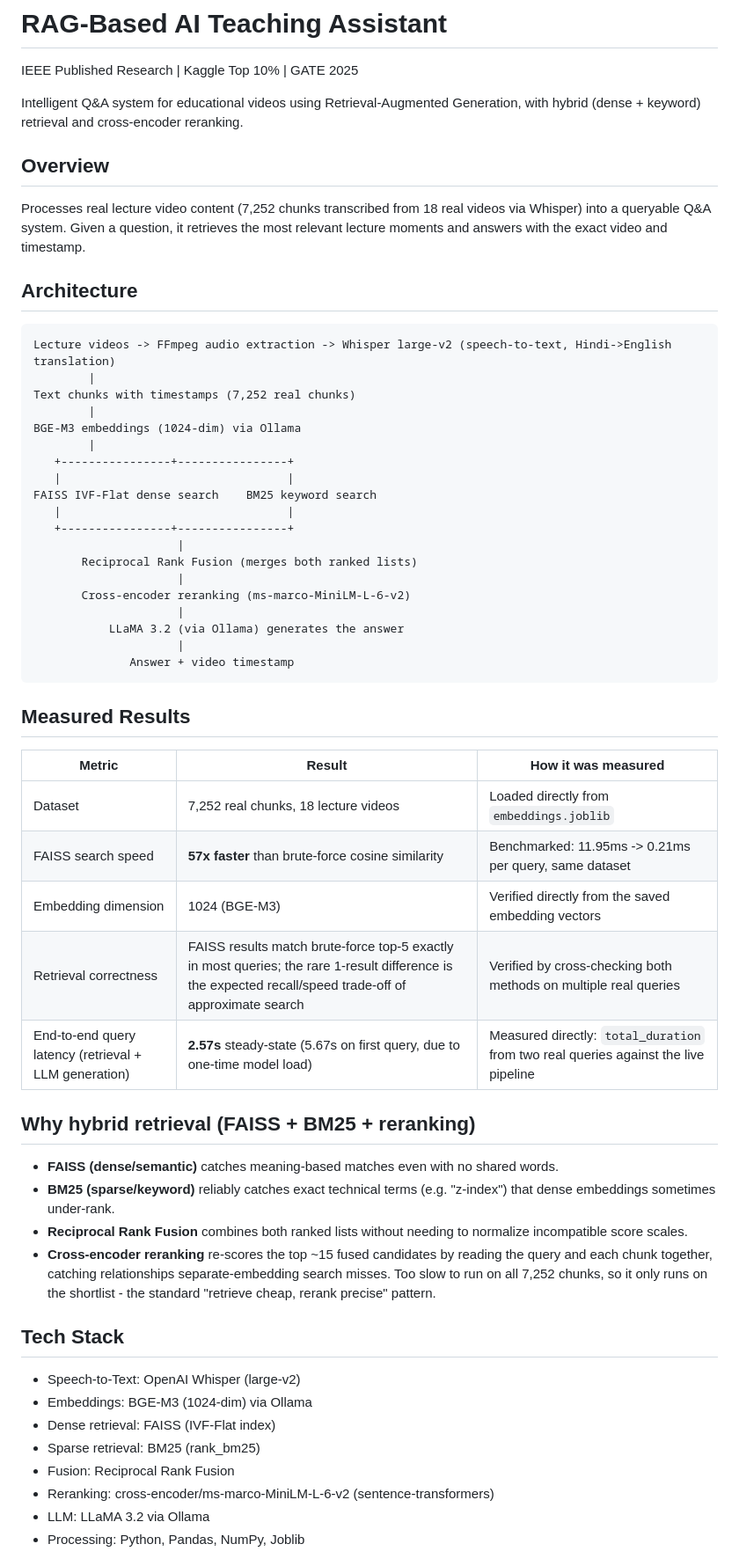
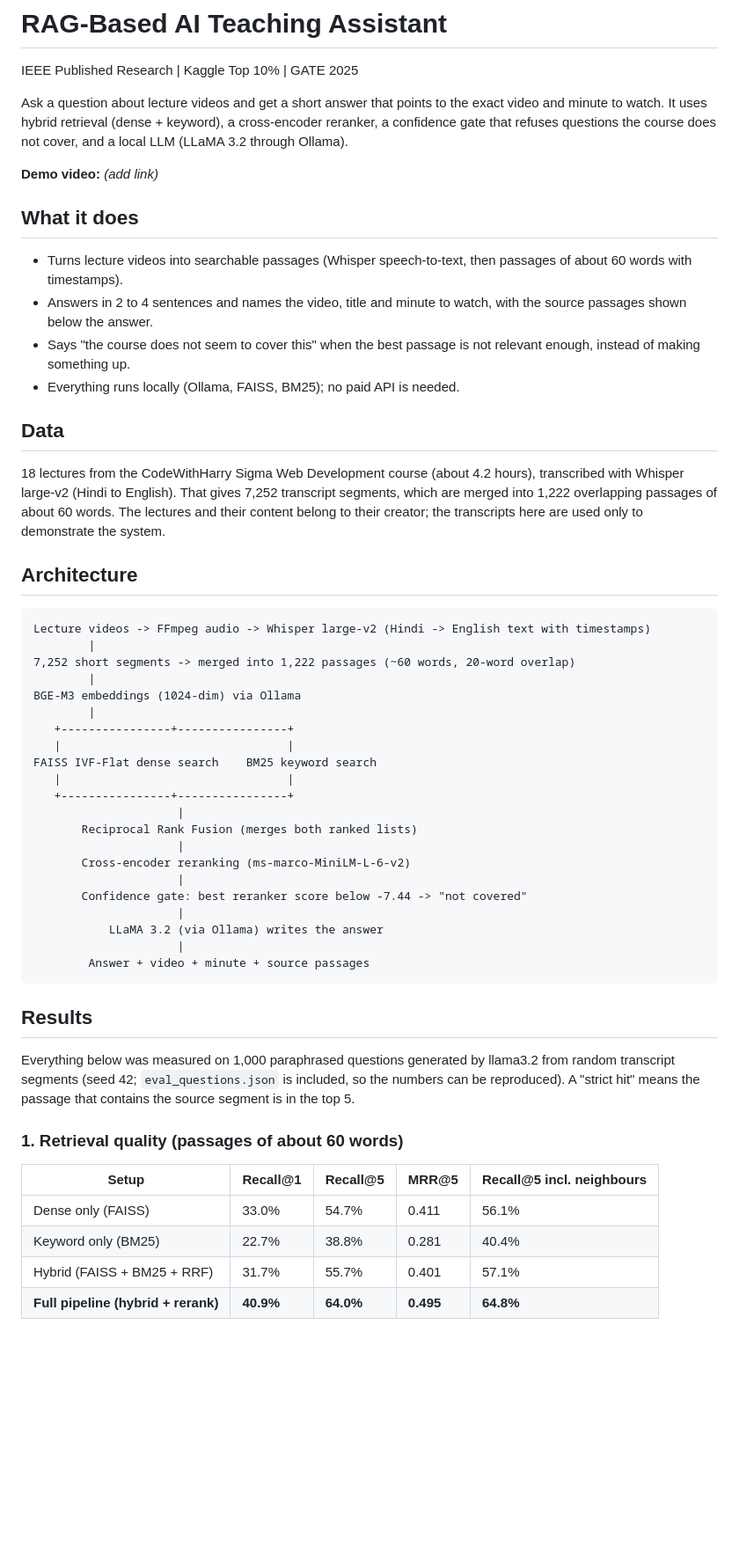
Before and after one commit to Kaveri-Ghatage/rag-teaching-assistant, a Markdown page: README.md, the part around one of its changes. Shown at 88% size. GitHub-like rendering; blank space fills up the shorter version.

````diff
--- a/README.md
+++ b/README.md
@@ -1,17 +1,25 @@
 # RAG-Based AI Teaching Assistant
 IEEE Published Research | Kaggle Top 10% | GATE 2025
 
-Intelligent Q&A system for educational videos using Retrieval-Augmented Generation, with hybrid (dense + keyword) retrieval and cross-encoder reranking.
+Ask a question about lecture videos and get a short answer that points to the exact video and minute to watch. It uses hybrid retrieval (dense + keyword), a cross-encoder reranker, a confidence gate that refuses questions the course does not cover, and a local LLM (LLaMA 3.2 through Ollama).
 
-## Overview
-Processes real lecture video content (7,252 chunks transcribed from 18 real videos via Whisper) into a queryable Q&A system. Given a question, it retrieves the most relevant lecture moments and answers with the exact video and timestamp.
+**Demo video:** _(add link)_
+
+## What it does
+- Turns lecture videos into searchable passages (Whisper speech-to-text, then passages of about 60 words with timestamps).
+- Answers in 2 to 4 sentences and names the video, title and minute to watch, with the source passages shown below the answer.
+- Says "the course does not seem to cover this" when the best passage is not relevant enough, instead of making something up.
+- Everything runs locally (Ollama, FAISS, BM25); no paid API is needed.
+
+## Data
+18 lectures from the CodeWithHarry Sigma Web Development course (about 4.2 hours), transcribed with Whisper large-v2 (Hindi to English). That gives 7,252 transcript segments, which are merged into 1,222 overlapping passages of about 60 words. The lectures and their content belong to their creator; the transcripts here are used only to demonstrate the system.
 
 ## Architecture
 
 ```
-Lecture videos -> FFmpeg audio extraction -> Whisper large-v2 (speech-to-text, Hindi->English translation)
+Lecture videos -> FFmpeg audio -> Whisper large-v2 (Hindi -> English text with timestamps)
         |
-Text chunks with timestamps (7,252 real chunks)
+7,252 short segments -> merged into 1,222 passages (~60 words, 20-word overlap)
         |
 BGE-M3 embeddings (1024-dim) via Ollama
         |
@@ -25,34 +33,23 @@ FAISS IVF-Flat dense search    BM25 keyword search
                      |
        Cross-encoder reranking (ms-marco-MiniLM-L-6-v2)
                      |
-           LLaMA 3.2 (via Ollama) generates the answer
+       Confidence gate: best reranker score below -7.44 -> "not covered"
                      |
-              Answer + video timestamp
+           LLaMA 3.2 (via Ollama) writes the answer
+                     |
+        Answer + video + minute + source passages
 ```
 
-## Measured Results
+## Results
 
-| Metric | Result | How it was measured |
-|--------|--------|----------------------|
-| Dataset | 7,252 real chunks, 18 lecture videos | Loaded directly from `embeddings.joblib` |
-| FAISS search speed | **57x faster** than brute-force cosine similarity | Benchmarked: 11.95ms -> 0.21ms per query, same dataset |
-| Embedding dimension | 1024 (BGE-M3) | Verified directly from the saved embedding vectors |
-| Retrieval correctness | FAISS results match brute-force top-5 exactly in most queries; the rare 1-result difference is the expected recall/speed trade-off of approximate search | Verified by cross-checking both methods on multiple real queries |
-| End-to-end query latency (retrieval + LLM generation) | **2.57s** steady-state (5.67s on first query, due to one-time model load) | Measured directly: `total_duration` from two real queries against the live pipeline |
+Everything below was measured on 1,000 paraphrased questions generated by llama3.2 from random transcript segments (seed 42; `eval_questions.json` is included, so the numbers can be reproduced). A "strict hit" means the passage that contains the source segment is in the top 5.
 
-## Why hybrid retrieval (FAISS + BM25 + reranking)
-- **FAISS (dense/semantic)** catches meaning-based matches even with no shared words.
-- **BM25 (sparse/keyword)** reliably catches exact technical terms (e.g. "z-index") that dense embeddings sometimes under-rank.
-- **Reciprocal Rank Fusion** combines both ranked lists without needing to normalize incompatible score scales.
-- **Cross-encoder reranking** re-scores the top ~15 fused candidates by reading the query and each chunk together, catching relationships separate-embedding search misses. Too slow to run on all 7,252 chunks, so it only runs on the shortlist - the standard "retrieve cheap, rerank precise" pattern.
+### 1. Retrieval quality (passages of about 60 words)
 
-## Tech Stack
-- Speech-to-Text: OpenAI Whisper (large-v2)
-- Embeddings: BGE-M3 (1024-dim) via Ollama
-- Dense retrieval: FAISS (IVF-Flat index)
-- Sparse retrieval: BM25 (rank_bm25)
-- Fusion: Reciprocal Rank Fusion
-- Reranking: cross-encoder/ms-marco-MiniLM-L-6-v2 (sentence-transformers)
-- LLM: LLaMA 3.2 via Ollama
-- Processing: Python, Pandas, NumPy, Joblib
+| Setup | Recall@1 | Recall@5 | MRR@5 | Recall@5 incl. neighbours |
+|---|---|---|---|---|
+| Dense only (FAISS) | 33.0% | 54.7% | 0.411 | 56.1% |
+| Keyword only (BM25) | 22.7% | 38.8% | 0.281 | 40.4% |
+| Hybrid (FAISS + BM25 + RRF) | 31.7% | 55.7% | 0.401 | 57.1% |
+| **Full pipeline (hybrid + rerank)** | **40.9%** | **64.0%** | **0.495** | **64.8%** |
 
````
Also changed, not shown: other parts of README.md (+10 -72 lines).
